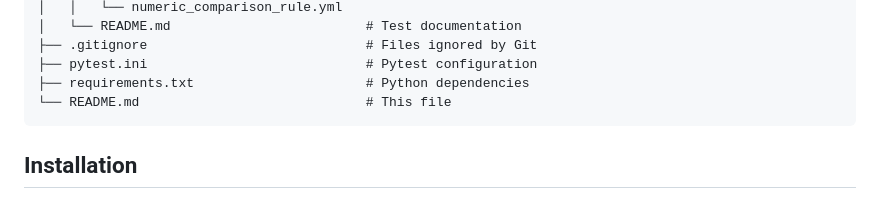
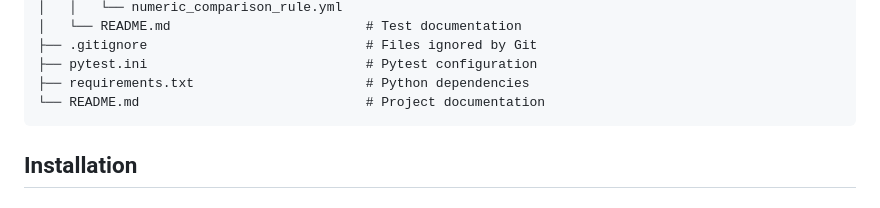
Before and after one commit to Adrian256256/sigma-opensearch-ppl-backend, a Markdown page: README.md, the part around the change. Drawn GitHub-style.

````diff
--- a/README.md
+++ b/README.md
@@ -30,7 +30,7 @@ sigma-opensearch-ppl-backend/
 ├── .gitignore                            # Files ignored by Git
 ├── pytest.ini                            # Pytest configuration
 ├── requirements.txt                      # Python dependencies
-└── README.md                             # This file
+└── README.md                             # Project documentation
 ```
 
 ## Installation
````
